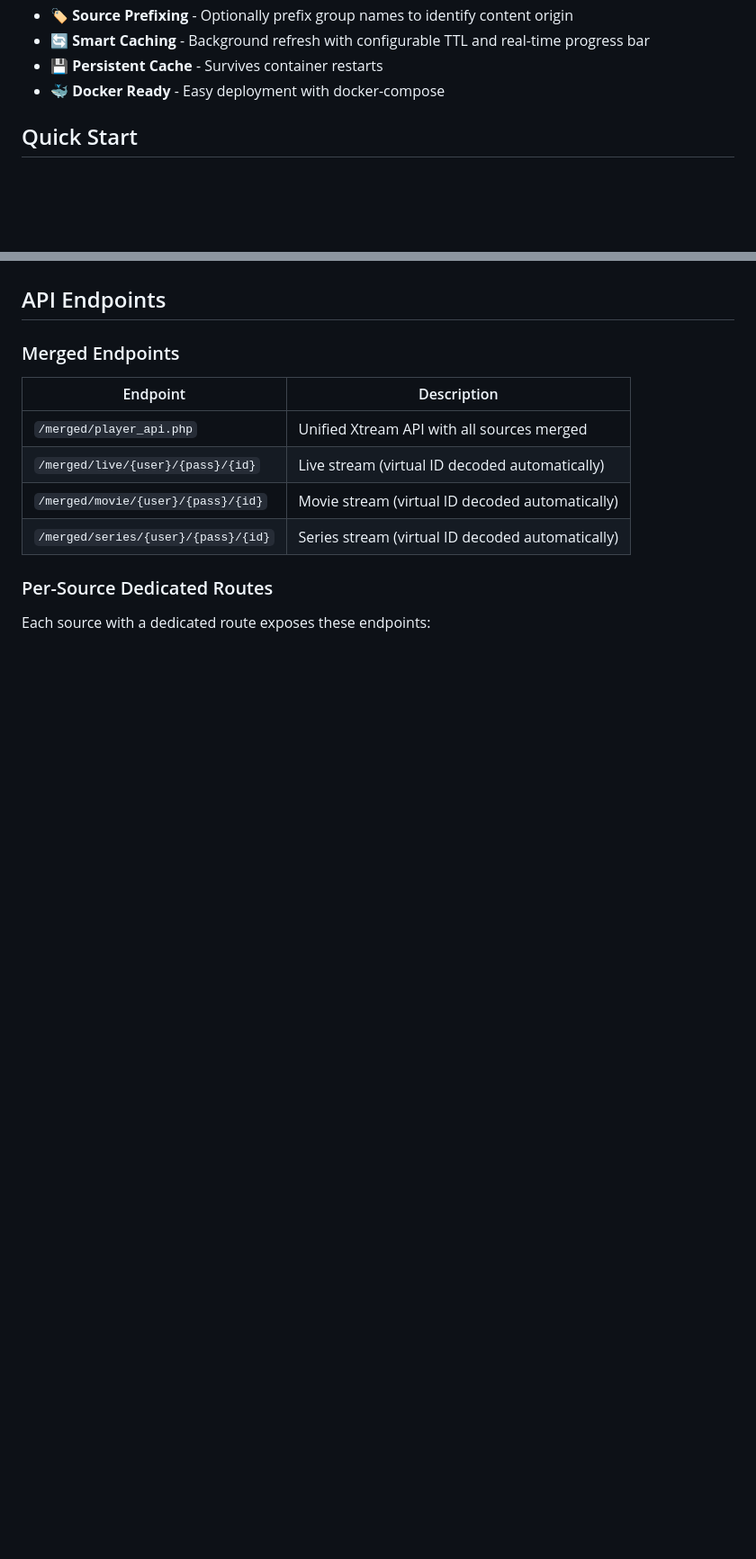
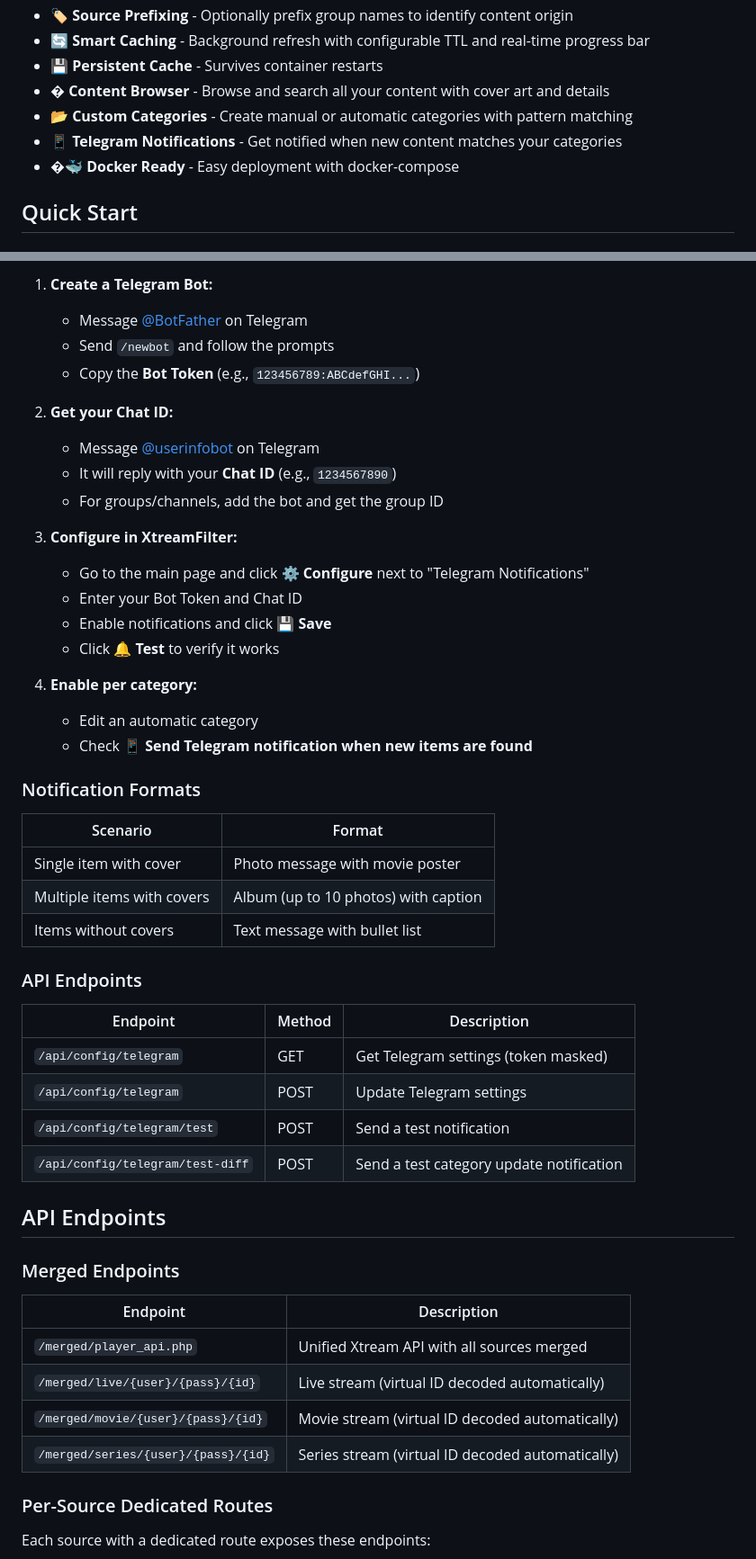
Before and after one commit to SpanishST/xtreamfilter, a Markdown page: README.md, 2 parts joined by grey strips. Shown at 90% size. Rendered like a GitHub page; blank space fills up the shorter version.

```diff
--- a/README.md
+++ b/README.md
@@ -25,7 +25,10 @@ A Docker-based Xtream Codes proxy that filters IPTV content (Live TV, Movies, Se
 - 🏷️ **Source Prefixing** - Optionally prefix group names to identify content origin
 - 🔄 **Smart Caching** - Background refresh with configurable TTL and real-time progress bar
 - 💾 **Persistent Cache** - Survives container restarts
-- 🐳 **Docker Ready** - Easy deployment with docker-compose
+- � **Content Browser** - Browse and search all your content with cover art and details
+- 📂 **Custom Categories** - Create manual or automatic categories with pattern matching
+- 📱 **Telegram Notifications** - Get notified when new content matches your categories
+- �🐳 **Docker Ready** - Easy deployment with docker-compose
 
 ## Quick Start
 
@@ -308,3 +370,40 @@ The web UI shows:
+1. **Create a Telegram Bot:**
+   - Message [@BotFather](https://t.me/BotFather) on Telegram
+   - Send `/newbot` and follow the prompts
+   - Copy the **Bot Token** (e.g., `123456789:ABCdefGHI...`)
+
+2. **Get your Chat ID:**
+   - Message [@userinfobot](https://t.me/userinfobot) on Telegram
+   - It will reply with your **Chat ID** (e.g., `1234567890`)
+   - For groups/channels, add the bot and get the group ID
+
+3. **Configure in XtreamFilter:**
+   - Go to the main page and click **⚙️ Configure** next to "Telegram Notifications"
+   - Enter your Bot Token and Chat ID
+   - Enable notifications and click **💾 Save**
+   - Click **🔔 Test** to verify it works
+
+4. **Enable per category:**
+   - Edit an automatic category
+   - Check **📱 Send Telegram notification when new items are found**
+
+### Notification Formats
+
+| Scenario | Format |
+|----------|--------|
+| Single item with cover | Photo message with movie poster |
+| Multiple items with covers | Album (up to 10 photos) with caption |
+| Items without covers | Text message with bullet list |
+
+### API Endpoints
+
+| Endpoint | Method | Description |
+|----------|--------|-------------|
+| `/api/config/telegram` | GET | Get Telegram settings (token masked) |
+| `/api/config/telegram` | POST | Update Telegram settings |
+| `/api/config/telegram/test` | POST | Send a test notification |
+| `/api/config/telegram/test-diff` | POST | Send a test category update notification |
+
 ## API Endpoints
 
 ### Merged Endpoints
```
Also changed, not shown: other parts of README.md (+78 -0 lines).
